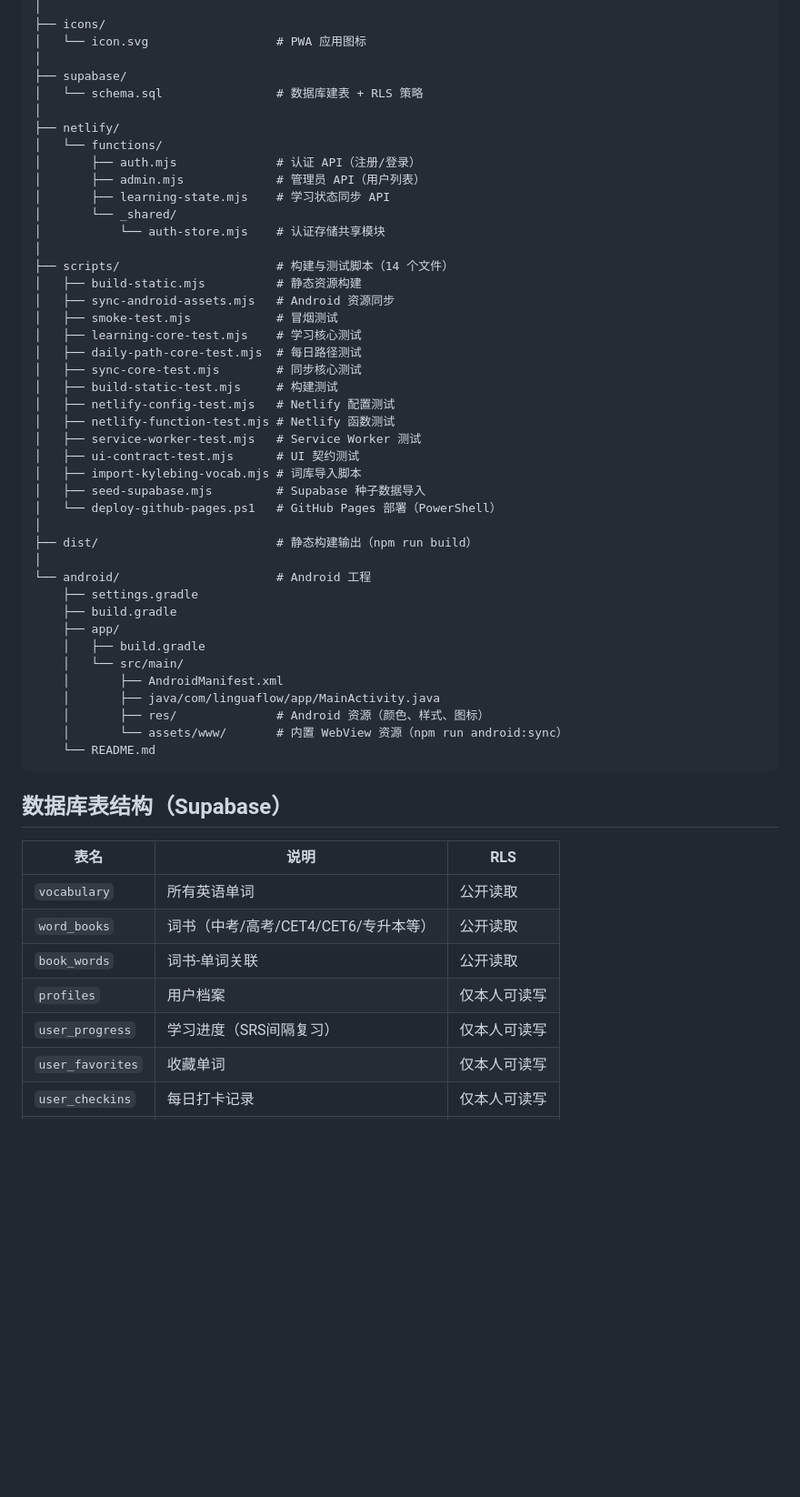
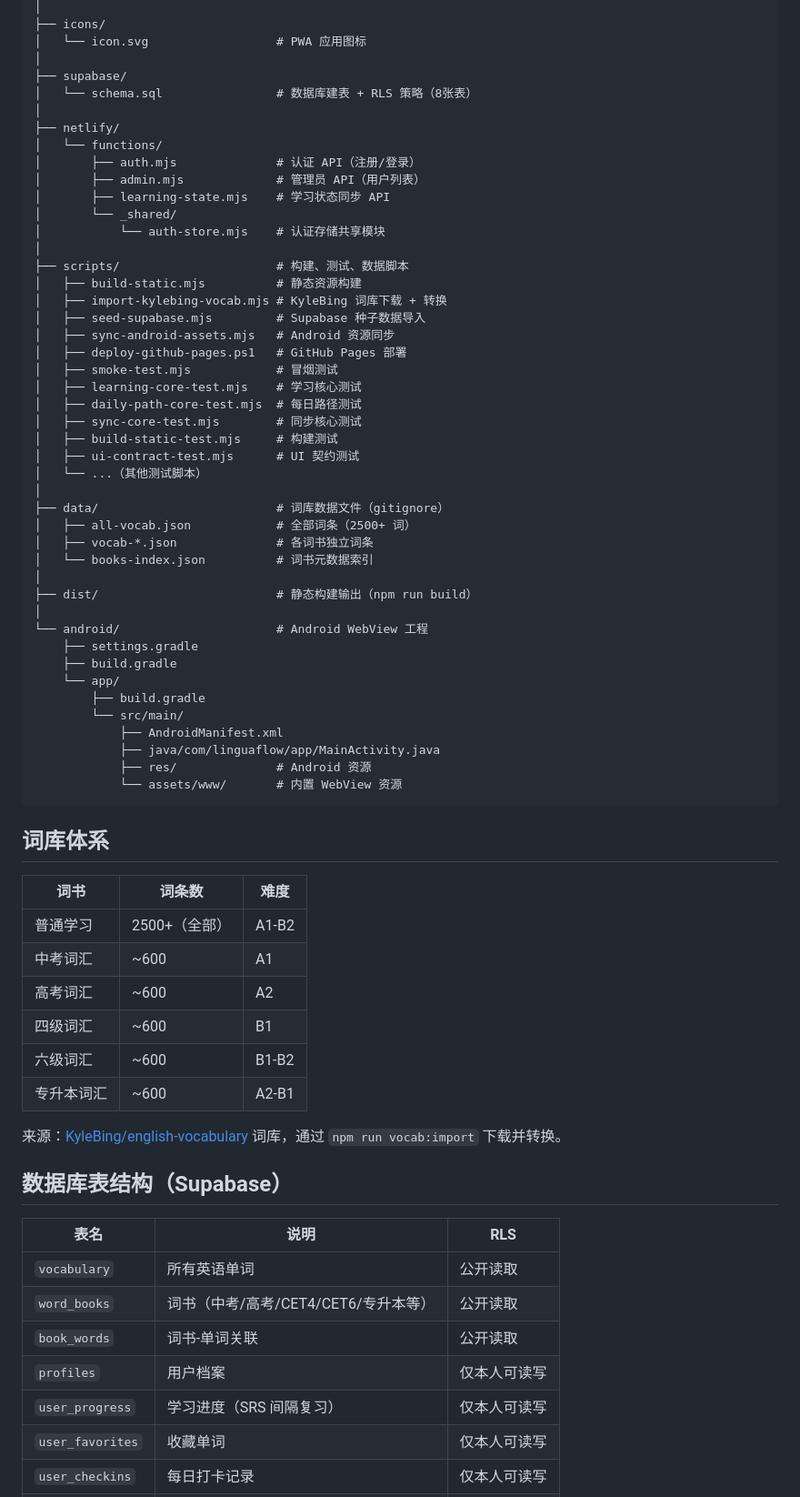
Before and after one commit to ZXT-6/linguaflow-english-app, a Markdown page: README.md, the part around one of its changes. Shown at 91% size. Drawn GitHub-style; blank space fills up the shorter version.

````diff
--- a/README.md
+++ b/README.md
@@ -64,7 +79,7 @@
 │   └── icon.svg                  # PWA 应用图标
 │
 ├── supabase/
-│   └── schema.sql                # 数据库建表 + RLS 策略
+│   └── schema.sql                # 数据库建表 + RLS 策略（8张表）
 │
 ├── netlify/
 │   └── functions/
@@ -74,36 +89,51 @@
 │       └── _shared/
 │           └── auth-store.mjs    # 认证存储共享模块
 │
-├── scripts/                      # 构建与测试脚本（14 个文件）
+├── scripts/                      # 构建、测试、数据脚本
 │   ├── build-static.mjs          # 静态资源构建
+│   ├── import-kylebing-vocab.mjs # KyleBing 词库下载 + 转换
+│   ├── seed-supabase.mjs         # Supabase 种子数据导入
 │   ├── sync-android-assets.mjs   # Android 资源同步
+│   ├── deploy-github-pages.ps1   # GitHub Pages 部署
 │   ├── smoke-test.mjs            # 冒烟测试
 │   ├── learning-core-test.mjs    # 学习核心测试
 │   ├── daily-path-core-test.mjs  # 每日路径测试
 │   ├── sync-core-test.mjs        # 同步核心测试
 │   ├── build-static-test.mjs     # 构建测试
-│   ├── netlify-config-test.mjs   # Netlify 配置测试
-│   ├── netlify-function-test.mjs # Netlify 函数测试
-│   ├── service-worker-test.mjs   # Service Worker 测试
 │   ├── ui-contract-test.mjs      # UI 契约测试
-│   ├── import-kylebing-vocab.mjs # 词库导入脚本
-│   ├── seed-supabase.mjs         # Supabase 种子数据导入
-│   └── deploy-github-pages.ps1   # GitHub Pages 部署（PowerShell）
+│   └── ...（其他测试脚本）
+│
+├── data/                         # 词库数据文件（gitignore）
+│   ├── all-vocab.json            # 全部词条（2500+ 词）
+│   ├── vocab-*.json              # 各词书独立词条
+│   └── books-index.json          # 词书元数据索引
 │
 ├── dist/                         # 静态构建输出（npm run build）
 │
-└── android/                      # Android 工程
+└── android/                      # Android WebView 工程
     ├── settings.gradle
     ├── build.gradle
-    ├── app/
-    │   ├── build.gradle
-    │   └── src/main/
-    │       ├── AndroidManifest.xml
-    │       ├── java/com/linguaflow/app/MainActivity.java
-    │       ├── res/              # Android 资源（颜色、样式、图标）
-    │       └── assets/www/       # 内置 WebView 资源（npm run android:sync）
-    └── README.md
+    └── app/
+        ├── build.gradle
+        └── src/main/
+            ├── AndroidManifest.xml
+            ├── java/com/linguaflow/app/MainActivity.java
+            ├── res/              # Android 资源
+            └── assets/www/       # 内置 WebView 资源
 ```
+
+## 词库体系
+
+| 词书 | 词条数 | 难度 |
+|------|--------|------|
+| 普通学习 | 2500+（全部） | A1-B2 |
+| 中考词汇 | ~600 | A1 |
+| 高考词汇 | ~600 | A2 |
+| 四级词汇 | ~600 | B1 |
+| 六级词汇 | ~600 | B1-B2 |
+| 专升本词汇 | ~600 | A2-B1 |
+
+来源：[KyleBing/english-vocabulary](https://github.com/KyleBing/english-vocabulary) 词库，通过 `npm run vocab:import` 下载并转换。
 
 ## 数据库表结构（Supabase）
 
@@ -113,7 +143,7 @@
 | `word_books` | 词书（中考/高考/CET4/CET6/专升本等） | 公开读取 |
 | `book_words` | 词书-单词关联 | 公开读取 |
 | `profiles` | 用户档案 | 仅本人可读写 |
-| `user_progress` | 学习进度（SRS间隔复习） | 仅本人可读写 |
+| `user_progress` | 学习进度（SRS 间隔复习） | 仅本人可读写 |
 | `user_favorites` | 收藏单词 | 仅本人可读写 |
 | `user_checkins` | 每日打卡记录 | 仅本人可读写 |
 | `user_stats` | 学习统计汇总 | 仅本人可读写 |
````
Also changed, not shown: other parts of README.md (+99 -55 lines).
